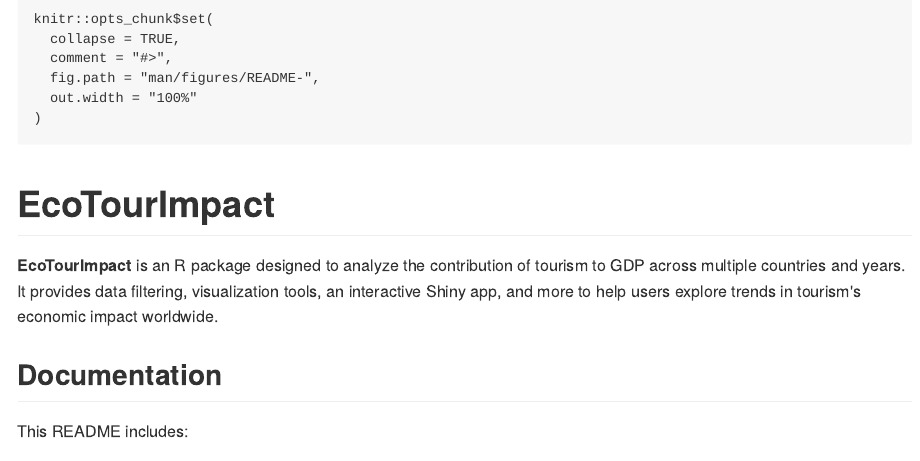
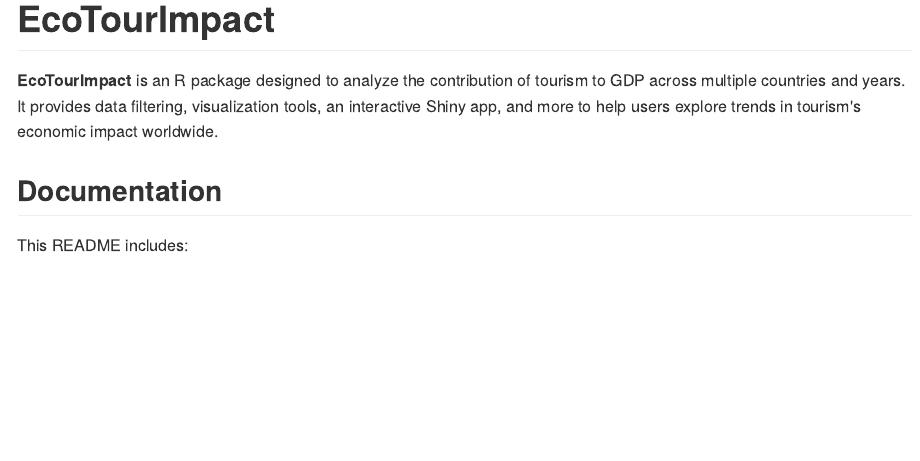
Before and after one commit to ETC5523-2024/assignment-4-packages-and-shiny-apps-DubeyArushi19, an R Markdown document (README.Rmd): the page in a window 1100 px wide, from its top. The pictures show the output file README.md that the author committed with the source, drawn offline in the style of GitHub.

Commit message:
Made changes in the Read.md file

````diff
--- a/README.Rmd
+++ b/README.Rmd
@@ -1,21 +1,6 @@
 ---
 output: github_document
 ---
-
----
-output: github_document
----
-
-
-```{r, include = FALSE}
-knitr::opts_chunk$set(
-  collapse = TRUE,
-  comment = "#>",
-  fig.path = "man/figures/README-",
-  out.width = "100%"
-)
-```
-
 
 # EcoTourImpact
 
````
Also changed, not shown: README.md.
